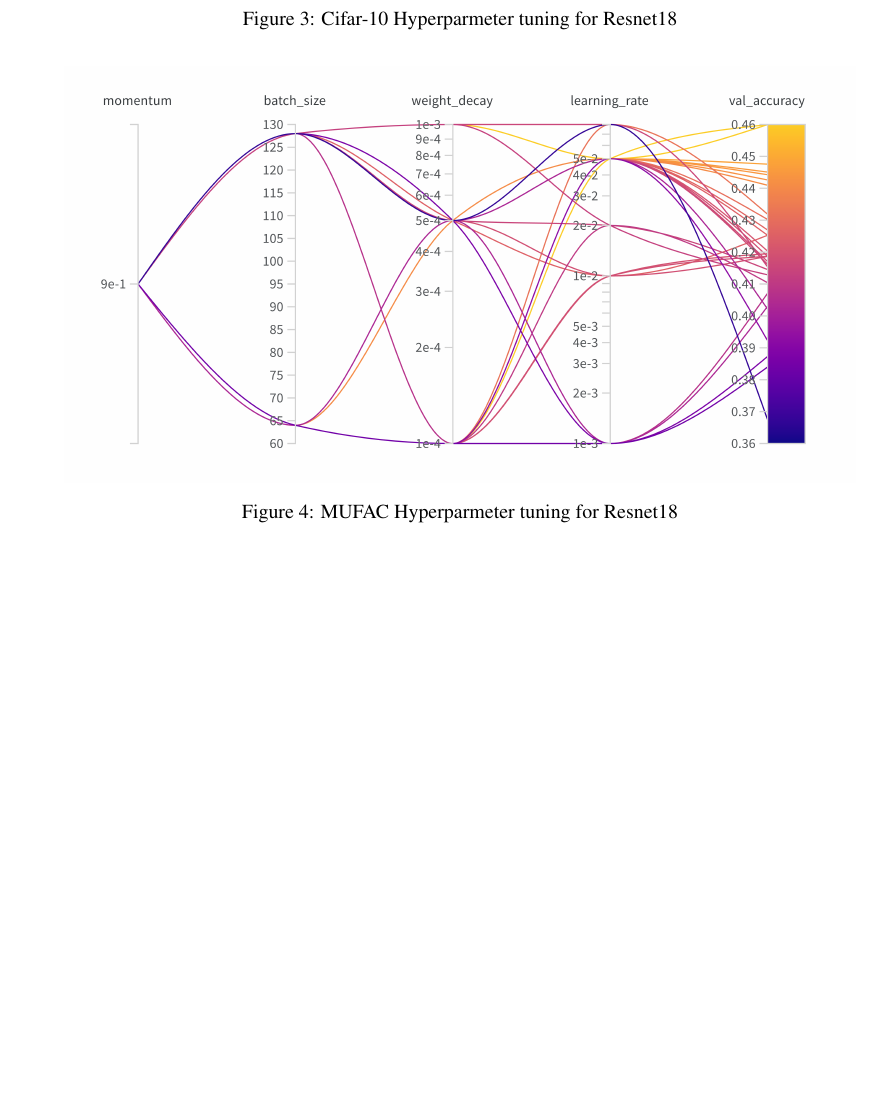
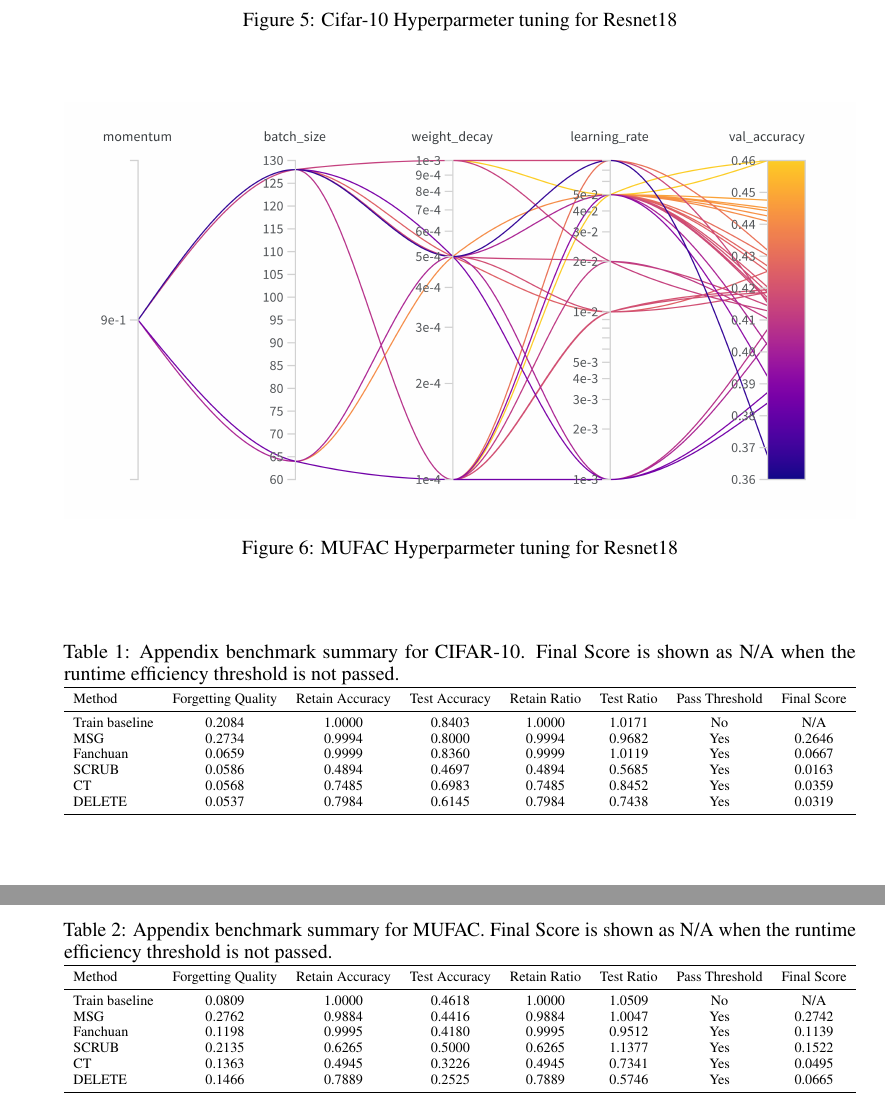
Before and after one commit to Kevinktv/CPSC550_Project, a LaTeX paper (Report/main.tex): part of page 7 of 7 before the commit and two parts of pages 8 and 9 of 9 after it, the two joined at a grey line, cut so that both start at the same text, the shorter picture padded with empty space. Compiled offline with pdfLaTeX.

Commit message:
Add appendix tables and figures for benchmark results in the report

```diff
--- a/Report/main.tex
+++ b/Report/main.tex
@@ -445,4 +445,48 @@ The task is not class-uniform. Instead, it deterministically selects the most fr
     \label{fig:hyperparameterTuning2}
 \end{figure}
 
+\subsection{Benchmark result tables}
+
+\begin{table*}[htbp]
+    \centering
+    \small
+    \caption{Appendix benchmark summary for CIFAR-10. Final Score is shown as N/A when the runtime efficiency threshold is not passed.}
+    \label{tab:appendixBenchmarkCifar10}
+    \resizebox{\textwidth}{!}{%
+    \begin{tabular}{lccccccc}
+        \toprule
+        Method & Forgetting Quality & Retain Accuracy & Test Accuracy & Retain Ratio & Test Ratio & Pass Threshold & Final Score \\
+        \midrule
+        Train baseline & 0.2084 & 1.0000 & 0.8403 & 1.0000 & 1.0171 & No & N/A \\
+        MSG & 0.2734 & 0.9994 & 0.8000 & 0.9994 & 0.9682 & Yes & 0.2646 \\
+        Fanchuan & 0.0659 & 0.9999 & 0.8360 & 0.9999 & 1.0119 & Yes & 0.0667 \\
+        SCRUB & 0.0586 & 0.4894 & 0.4697 & 0.4894 & 0.5685 & Yes & 0.0163 \\
+        CT & 0.0568 & 0.7485 & 0.6983 & 0.7485 & 0.8452 & Yes & 0.0359 \\
+        DELETE & 0.0537 & 0.7984 & 0.6145 & 0.7984 & 0.7438 & Yes & 0.0319 \\
+        \bottomrule
+    \end{tabular}%
+    }
+\end{table*}
+
+\begin{table*}[htbp]
+    \centering
+    \small
+    \caption{Appendix benchmark summary for MUFAC. Final Score is shown as N/A when the runtime efficiency threshold is not passed.}
+    \label{tab:appendixBenchmarkMufac}
+    \resizebox{\textwidth}{!}{%
+    \begin{tabular}{lccccccc}
+        \toprule
+        Method & Forgetting Quality & Retain Accuracy & Test Accuracy & Retain Ratio & Test Ratio & Pass Threshold & Final Score \\
+        \midrule
+        Train baseline & 0.0809 & 1.0000 & 0.4618 & 1.0000 & 1.0509 & No & N/A \\
+        MSG & 0.2762 & 0.9884 & 0.4416 & 0.9884 & 1.0047 & Yes & 0.2742 \\
+        Fanchuan & 0.1198 & 0.9995 & 0.4180 & 0.9995 & 0.9512 & Yes & 0.1139 \\
+        SCRUB & 0.2135 & 0.6265 & 0.5000 & 0.6265 & 1.1377 & Yes & 0.1522 \\
+        CT & 0.1363 & 0.4945 & 0.3226 & 0.4945 & 0.7341 & Yes & 0.0495 \\
+        DELETE & 0.1466 & 0.7889 & 0.2525 & 0.7889 & 0.5746 & Yes & 0.0665 \\
+        \bottomrule
+    \end{tabular}%
+    }
+\end{table*}
+
  \end{document}
```
Also changed, not shown: Report/main.tex (24 more changed lines), 2 other files.
